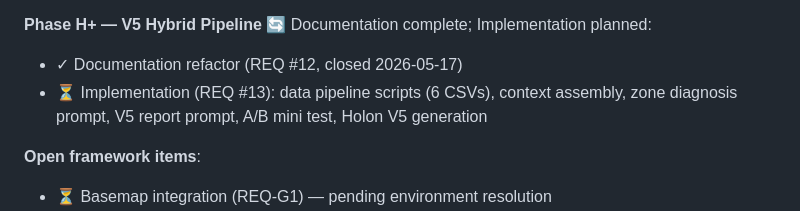
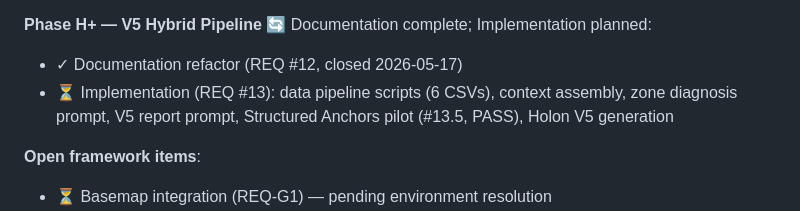
Before and after one commit to haimk-max/Industrial-Areas-Report, a Markdown page: CLAUDE.md, the part around the change. GitHub-like rendering.

```diff
--- a/CLAUDE.md
+++ b/CLAUDE.md
@@ -426,7 +426,7 @@ https://claude.ai/code/session_01VLoT2vE82jwapmUNCB4wRe
 
 **Phase H+ — V5 Hybrid Pipeline** 🔄 Documentation complete; Implementation planned:
 - ✓ Documentation refactor (REQ #12, closed 2026-05-17)
-- ⏳ Implementation (REQ #13): data pipeline scripts (6 CSVs), context assembly, zone diagnosis prompt, V5 report prompt, A/B mini test, Holon V5 generation
+- ⏳ Implementation (REQ #13): data pipeline scripts (6 CSVs), context assembly, zone diagnosis prompt, V5 report prompt, Structured Anchors pilot (#13.5, PASS), Holon V5 generation
 
 **Open framework items**:
 - ⏳ Basemap integration (REQ-G1) — pending environment resolution
```
Also changed, not shown: PROCESS.md (+2 -2 lines), 1 other file.
